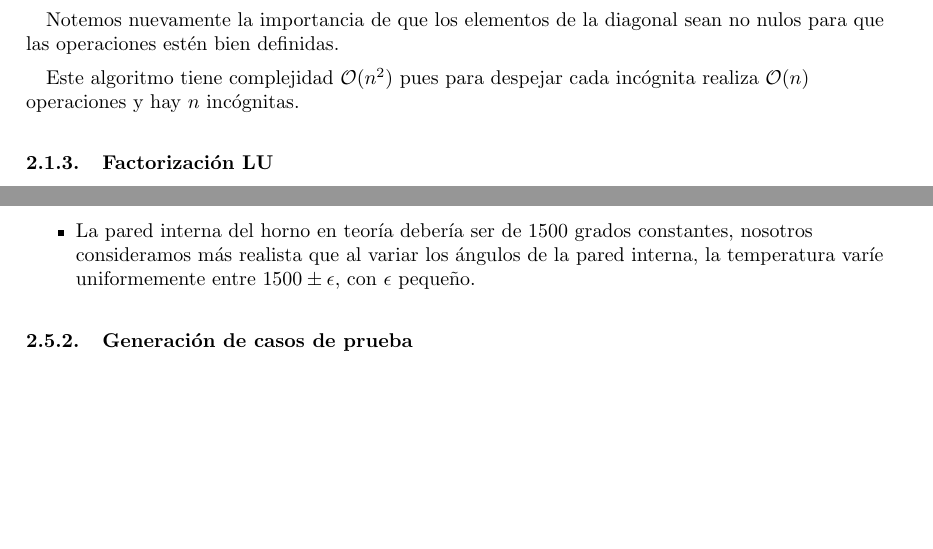
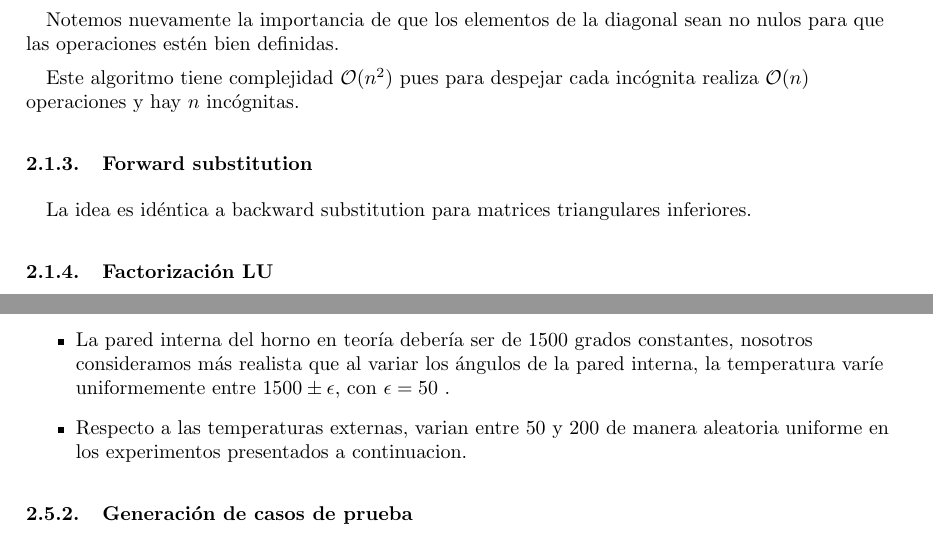
Before and after one commit to svilerino/metnum, a LaTeX document (tp1/tex/informe.tex, which reads tp1/tex/desarrollo.tex, tp1/tex/experimentos.tex): two parts of pages 5 and 10 of 32, joined at a grey line, cut so that both start at the same text, the shorter picture padded with empty space. Compiled offline with pdfLaTeX.

Commit message:
Fixes informe

```diff
--- a/tp1/tex/desarrollo.tex
+++ b/tp1/tex/desarrollo.tex
@@ -38,6 +38,9 @@ x_1 &= \frac{b_1 - a_{12}x_2 - a_{13}x_3 - \ldots - a_{1n} x_n}{a_{11}}
 Notemos nuevamente la importancia de que los elementos de la diagonal sean no nulos para que las operaciones estén bien definidas.
 
 Este algoritmo tiene complejidad $\mathcal{O}(n^2)$ pues para despejar cada incógnita realiza $\mathcal{O}(n)$ operaciones y hay $n$ incógnitas.
+
+\subsubsection{Forward substitution}
+La idea es idéntica a backward substitution para matrices triangulares inferiores.
 
 \subsubsection{Factorización LU}
 
--- a/tp1/tex/experimentos.tex
+++ b/tp1/tex/experimentos.tex
@@ -2,7 +2,9 @@
 En esta sección desarrollaremos los experimentos planteados, desde la generació de instancias de prueba hasta los criterios de medición utilizados y los detalles de los experimentos.
 \subsubsection{Consideraciones iniciales}
 \begin{itemize}
-    \item La pared interna del horno en teoría debería ser de 1500 grados constantes, nosotros consideramos más realista que al variar los ángulos de la pared interna, la temperatura varíe uniformemente entre $1500 \pm \epsilon$, con $\epsilon$ pequeño.
+    \item La pared interna del horno en teoría debería ser de 1500 grados constantes, nosotros consideramos más realista que al variar los ángulos de la pared interna, la temperatura varíe uniformemente entre $1500 \pm \epsilon$, con $\epsilon = 50$ .
+
+    \item Respecto a las temperaturas externas, varian entre 50 y 200 de manera aleatoria uniforme en los experimentos presentados a continuacion.
 \end{itemize}
 
 \subsubsection{Generación de casos de prueba}
```
Also changed, not shown: tp1/tex/introduccion.tex (+2 -2 lines), tp1/tex/desarrollo.tex (2 more changed lines).
